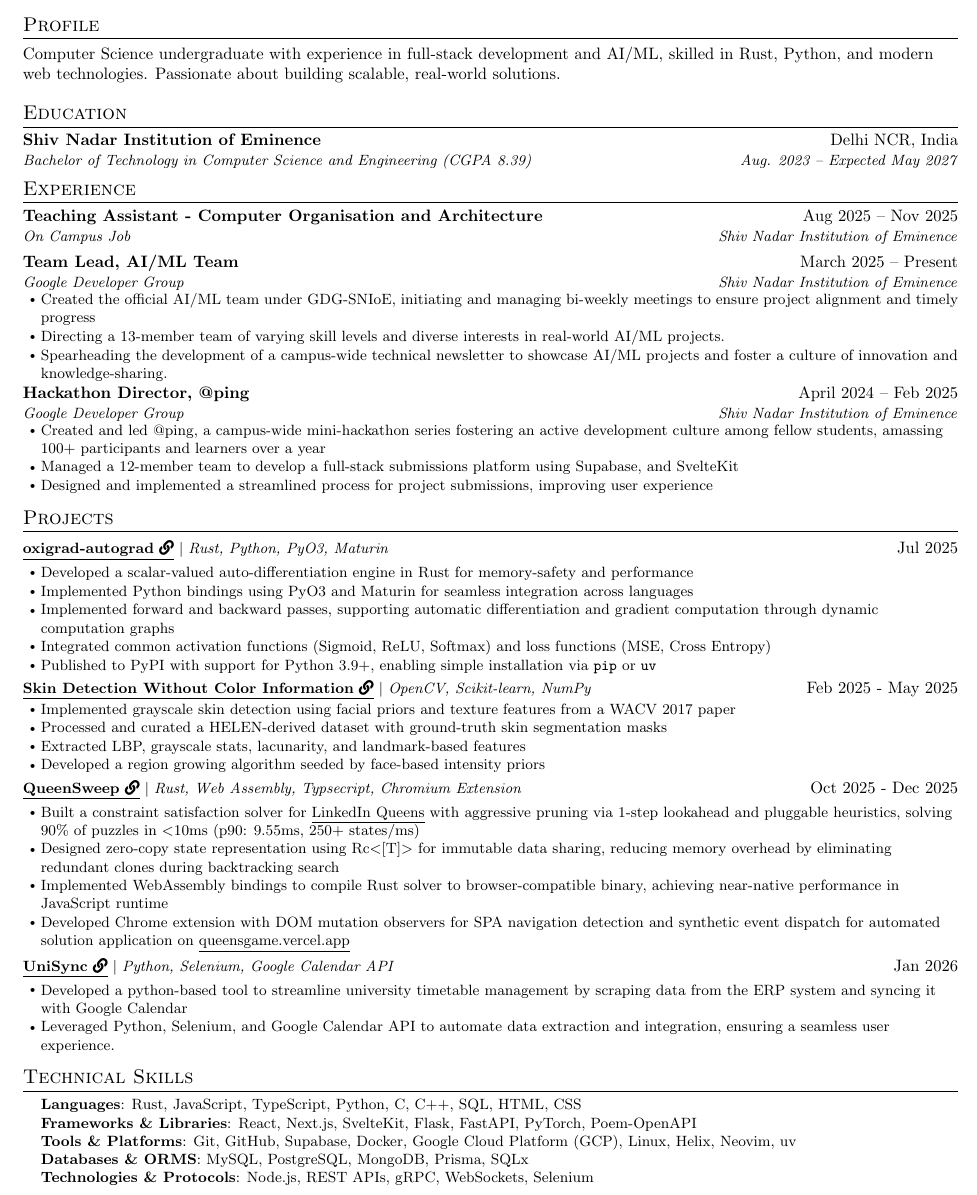
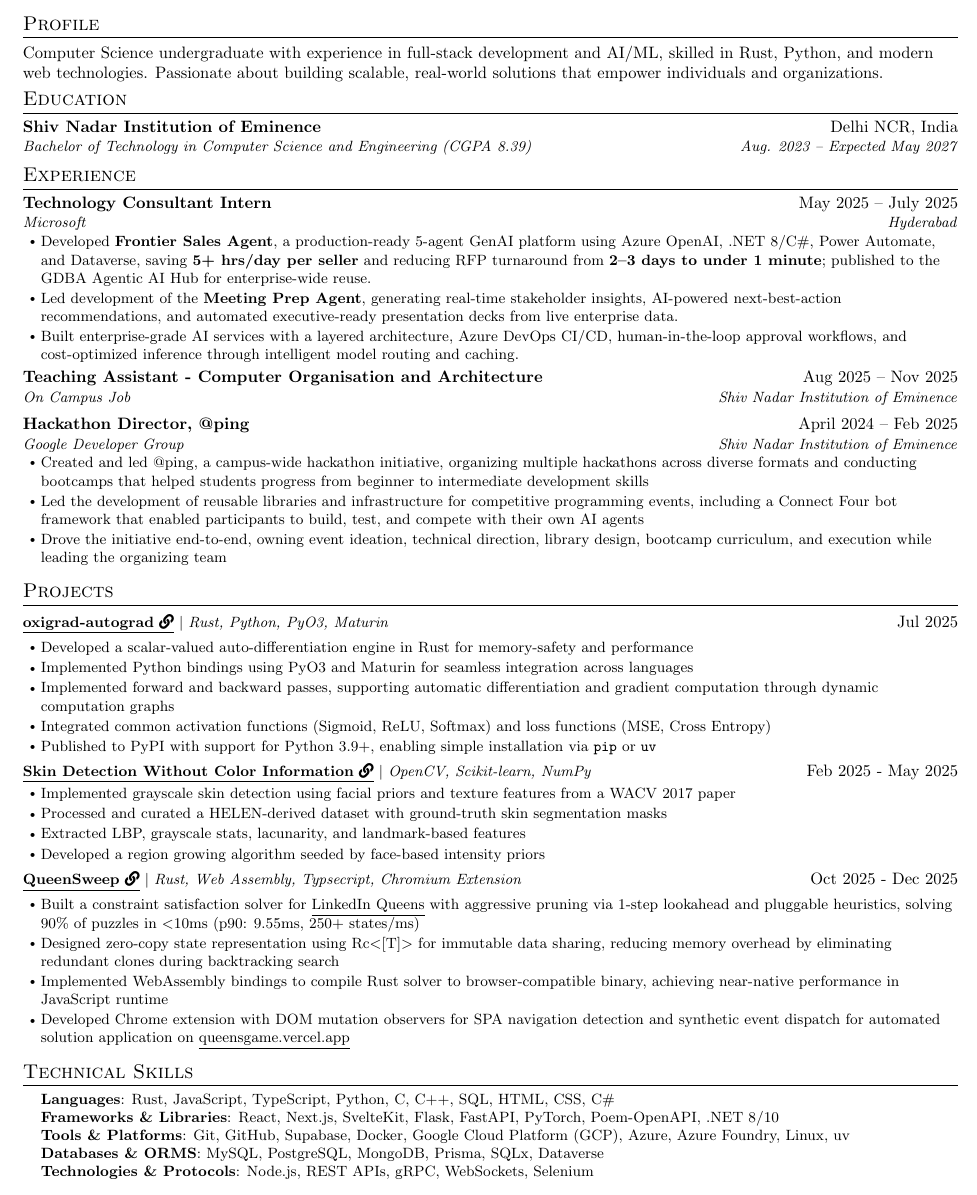
Before and after one commit to lalitm1004/resume, a LaTeX CV (latex/resume.tex): part of the page, cut so that both start at the same text. Compiled offline with pdfLaTeX.

Commit message:
resume: update at 2026-07-15 10:45:18 - add microsoft as experience + update skills section

```diff
--- a/latex/resume.tex
+++ b/latex/resume.tex
@@ -154,7 +154,8 @@
 
 %-----------PROFILE-------------
 \section{Profile}
-Computer Science undergraduate with experience in full-stack development and AI/ML, skilled in Rust, Python, and modern web technologies. Passionate about building scalable, real-world solutions.
+Computer Science undergraduate with experience in full-stack development and AI/ML, skilled in Rust, Python, and modern web technologies. Passionate about building scalable, real-world solutions that empower individuals and organizations.
+\vspace{-8pt}
 
 %-----------EDUCATION-----------
 \section{Education}
@@ -170,6 +171,16 @@ Computer Science undergraduate with experience in full-stack development and AI/
   \resumeSubHeadingListStart
 
     \resumeSubheading
+    {Technology Consultant Intern}
+    {May 2025 -- July 2025}
+    {Microsoft}{Hyderabad}
+    \resumeItemListStart
+        \resumeItem{Developed \textbf{Frontier Sales Agent}, a production-ready 5-agent GenAI platform using Azure OpenAI, .NET 8/C\#, Power Automate, and Dataverse, saving \textbf{5+ hrs/day per seller} and reducing RFP turnaround from \textbf{2--3 days to under 1 minute}; published to the GDBA Agentic AI Hub for enterprise-wide reuse.}
+        \resumeItem{Led development of the \textbf{Meeting Prep Agent}, generating real-time stakeholder insights, AI-powered next-best-action recommendations, and automated executive-ready presentation decks from live enterprise data.}
+        \resumeItem{Built enterprise-grade AI services with a layered architecture, Azure DevOps CI/CD, human-in-the-loop approval workflows, and cost-optimized inference through intelligent model routing and caching.}
+    \resumeItemListEnd
+
+    \resumeSubheading
 		{Teaching Assistant - Computer Organisation and Architecture}
 		{Aug 2025 -- Nov 2025}
 		{On Campus Job}{Shiv Nadar Institution of Eminence}
@@ -178,22 +189,22 @@ Computer Science undergraduate with experience in full-stack development and AI/
 		% 	\resumeItem{Assisted the instructors of the course \emph{CSD211 - Computer Organisation and Architecture} by supervising labs, providing supplementary teaching during tutorial sessions, grading assignments and solving student doubts}
 		% \resumeItemListEnd
 
-    \resumeSubheading
-      {Team Lead, AI/ML Team}{March 2025 -- Present}
-      {Google Developer Group}{Shiv Nadar Institution of Eminence}
-      \resumeItemListStart
-        \resumeItem{Created the official AI/ML team under GDG-SNIoE, initiating and managing bi-weekly meetings to ensure project alignment and timely progress}
-        \resumeItem{Directing a 13-member team of varying skill levels and diverse interests in real-world AI/ML projects.}
-        \resumeItem{Spearheading the development of a campus-wide technical newsletter to showcase AI/ML projects and foster a culture of innovation and knowledge-sharing.}
-      \resumeItemListEnd
+    % \resumeSubheading
+    %   {Team Lead, AI/ML Team}{March 2025 -- Present}
+    %   {Google Developer Group}{Shiv Nadar Institution of Eminence}
+    %   \resumeItemListStart
+    %     \resumeItem{Created the official AI/ML team under GDG-SNIoE, initiating and managing bi-weekly meetings to ensure project alignment and timely progress}
+    %     \resumeItem{Directing a 13-member team of varying skill levels and diverse interests in real-world AI/ML projects.}
+    %     \resumeItem{Spearheading the development of a campus-wide technical newsletter to showcase AI/ML projects and foster a culture of innovation and knowledge-sharing.}
+    %   \resumeItemListEnd
 
     \resumeSubheading
       {Hackathon Director, @ping}{April 2024 -- Feb 2025}
       {Google Developer Group}{Shiv Nadar Institution of Eminence}
       \resumeItemListStart
-        \resumeItem{Created and led @ping, a campus-wide mini-hackathon series fostering an active development culture among fellow students, amassing 100+ participants and learners over a year}
-        \resumeItem{Managed a 12-member team to develop a full-stack submissions platform using Supabase, and SvelteKit}
-        \resumeItem{Designed and implemented a streamlined process for project submissions, improving user experience}
+        \resumeItem{Created and led @ping, a campus-wide hackathon initiative, organizing multiple hackathons across diverse formats and conducting bootcamps that helped students progress from beginner to intermediate development skills}
+        \resumeItem{Led the development of reusable libraries and infrastructure for competitive programming events, including a Connect Four bot framework that enabled participants to build, test, and compete with their own AI agents}
+        \resumeItem{Drove the initiative end-to-end, owning event ideation, technical direction, library design, bootcamp curriculum, and execution while leading the organizing team}
       \resumeItemListEnd
 
   \resumeSubHeadingListEnd
@@ -235,7 +246,7 @@ Computer Science undergraduate with experience in full-stack development and AI/
     %     \resumeItemListEnd
 
     \resumeProjectHeading
-        {\href{https://github.com/lalitm1004/queen-sweep/}{\underline{\textbf{QueenSweep} \faLink}} $|$ \emph{Rust, Web Assembly, Typsecript, Chromium Extension}}{Oct 2025 - Dec 2025}
+        {\href{https://github.com/lalitm1004/queen-sweep-old/}{\underline{\textbf{QueenSweep} \faLink}} $|$ \emph{Rust, Web Assembly, Typsecript, Chromium Extension}}{Oct 2025 - Dec 2025}
         \vspace{-8pt}
         \resumeItemListStart
         \resumeItem{Built a constraint satisfaction solver for \href{https://www.linkedin.com/showcase/queens-game/}{\underline{LinkedIn Queens}} with aggressive pruning via 1-step lookahead and pluggable heuristics, solving 90\% of puzzles in $<$10ms (p90: 9.55ms, 250+ states/ms)}
@@ -244,13 +255,13 @@ Computer Science undergraduate with experience in full-stack development and AI/
         \resumeItem{Developed Chrome extension with DOM mutation observers for SPA navigation detection and synthetic event dispatch for automated solution application on \href{https://queensgame.vercel.app}{\underline{queensgame.vercel.app}}}
         \resumeItemListEnd
 
-    \resumeProjectHeading
-        {\href{https://github.com/lalitm1004/UniSync/}{\underline{\textbf{UniSync} \faLink}} $|$ \emph{Python, Selenium, Google Calendar API}}{Jan 2026}
-        \vspace{-8pt}
-        \resumeItemListStart
-        \resumeItem{Developed a python-based tool to streamline university timetable management by scraping data from the ERP system and syncing it with Google Calendar}
-        \resumeItem{Leveraged Python, Selenium, and Google Calendar API to automate data extraction and integration, ensuring a seamless user experience.}
-        \resumeItemListEnd
+    % \resumeProjectHeading
+    %     {\href{https://github.com/lalitm1004/UniSync/}{\underline{\textbf{UniSync} \faLink}} $|$ \emph{Python, Selenium, Google Calendar API}}{Jan 2026}
+    %     \vspace{-8pt}
+    %     \resumeItemListStart
+    %     \resumeItem{Developed a python-based tool to streamline university timetable management by scraping data from the ERP system and syncing it with Google Calendar}
+    %     \resumeItem{Leveraged Python, Selenium, and Google Calendar API to automate data extraction and integration, ensuring a seamless user experience.}
+    %     \resumeItemListEnd
 
     \resumeSubHeadingListEnd
 
@@ -258,10 +269,10 @@ Computer Science undergraduate with experience in full-stack development and AI/
 \section{Technical Skills}
 \begin{itemize}[leftmargin=0.15in, label={}]
     \small{\item{
-        \textbf{Languages}: Rust, JavaScript, TypeScript, Python, C, C++, SQL, HTML, CSS \\
-        \textbf{Frameworks \& Libraries}: React, Next.js, SvelteKit, Flask, FastAPI, PyTorch, Poem-OpenAPI \\
-        \textbf{Tools \& Platforms}: Git, GitHub, Supabase, Docker, Google Cloud Platform (GCP), Linux, Helix, Neovim, uv \\
-        \textbf{Databases \& ORMS}: MySQL, PostgreSQL, MongoDB, Prisma, SQLx\\
+        \textbf{Languages}: Rust, JavaScript, TypeScript, Python, C, C++, SQL, HTML, CSS, C\# \\
+        \textbf{Frameworks \& Libraries}: React, Next.js, SvelteKit, Flask, FastAPI, PyTorch, Poem-OpenAPI, .NET 8/10 \\
+        \textbf{Tools \& Platforms}: Git, GitHub, Supabase, Docker, Google Cloud Platform (GCP), Azure, Azure Foundry, Linux, uv \\
+        \textbf{Databases \& ORMS}: MySQL, PostgreSQL, MongoDB, Prisma, SQLx, Dataverse\\
         \textbf{Technologies \& Protocols}: Node.js, REST APIs, gRPC, WebSockets, Selenium}}
 \end{itemize}
 
```
Also changed, not shown: 2 other files.
